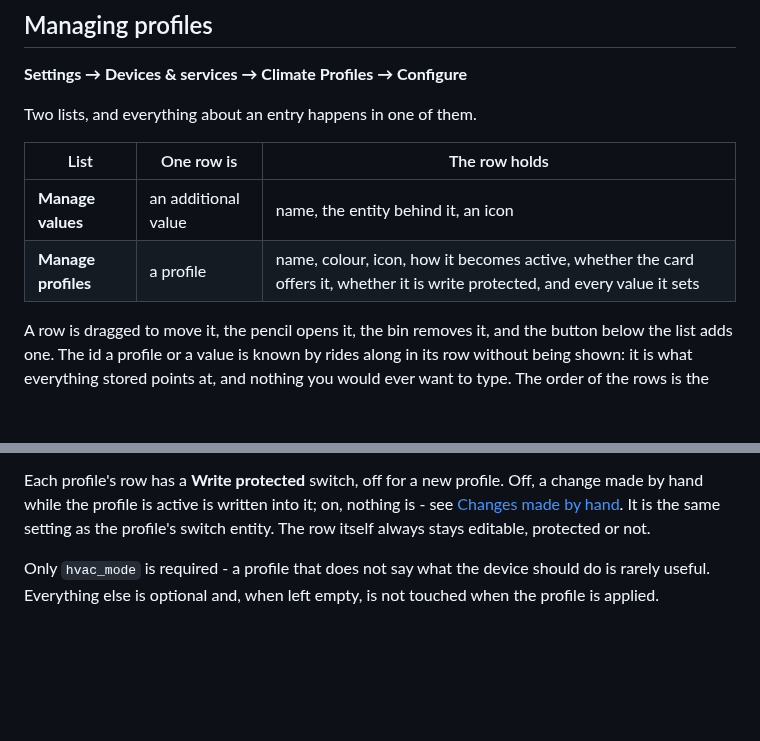
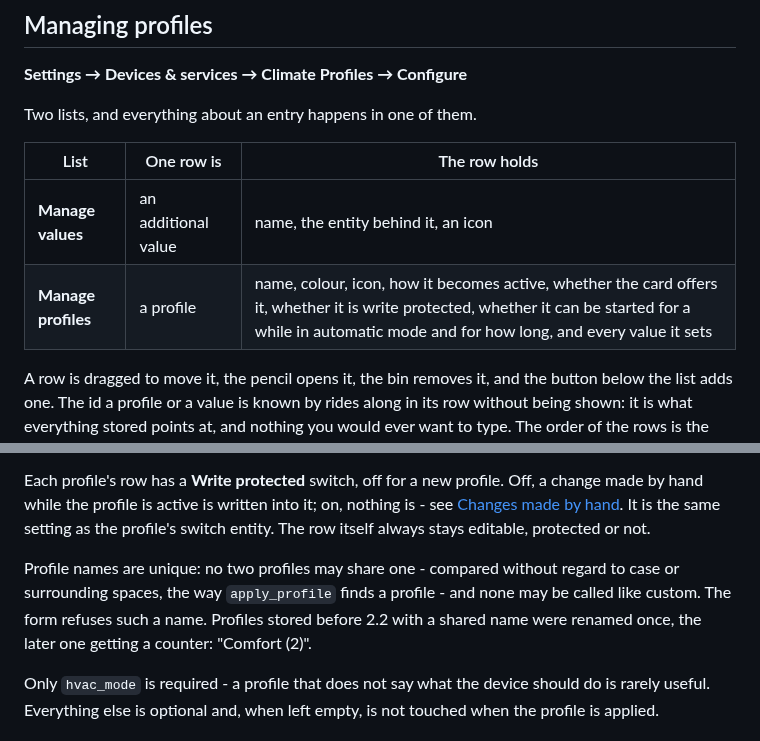
Before and after one commit to julezdean/ha-climate-profiles, a Markdown page: README.md, 2 parts joined by grey strips. Rendered like a GitHub page; blank space fills up the shorter version.

```diff
--- a/README.md
+++ b/README.md
@@ -120,7 +120,7 @@ Two lists, and everything about an entry happens in one of them.
 | List | One row is | The row holds |
 | --- | --- | --- |
 | **Manage values** | an additional value | name, the entity behind it, an icon |
-| **Manage profiles** | a profile | name, colour, icon, how it becomes active, whether the card offers it, whether it is write protected, and every value it sets |
+| **Manage profiles** | a profile | name, colour, icon, how it becomes active, whether the card offers it, whether it is write protected, whether it can be started for a while in automatic mode and for how long, and every value it sets |
 
 A row is dragged to move it, the pencil opens it, the bin removes it, and the
 button below the list adds one. The id a profile or a value is known by rides
@@ -151,6 +151,12 @@ a change made by hand while the profile is active is written into it; on,
 nothing is - see [Changes made by hand](#changes-made-by-hand). It is the same
 setting as the profile's switch entity. The row itself always stays editable,
 protected or not.
+
+Profile names are unique: no two profiles may share one - compared without
+regard to case or surrounding spaces, the way `apply_profile` finds a profile -
+and none may be called like custom. The form refuses such a name. Profiles
+stored before 2.2 with a shared name were renamed once, the later one getting a
+counter: "Comfort (2)".
 
 Only `hvac_mode` is required - a profile that does not say what the device
 should do is rarely useful. Everything else is optional and, when left empty,
```
Also changed, not shown: other parts of README.md (+36 -0 lines), docs/architecture.md (+4 -3 lines), docs/screenshots.md (+9 -1 lines), docs/images/card-heating-boost.png (added), 4 other files.
